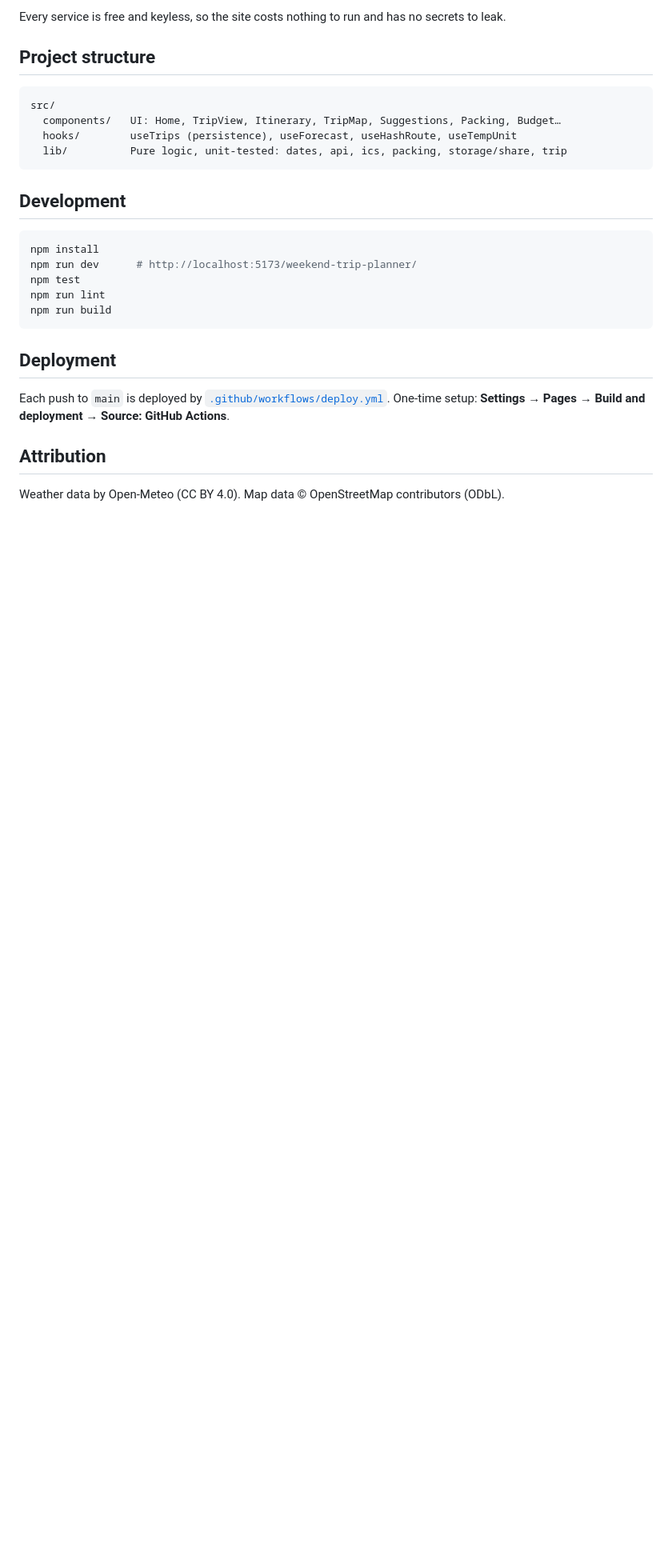
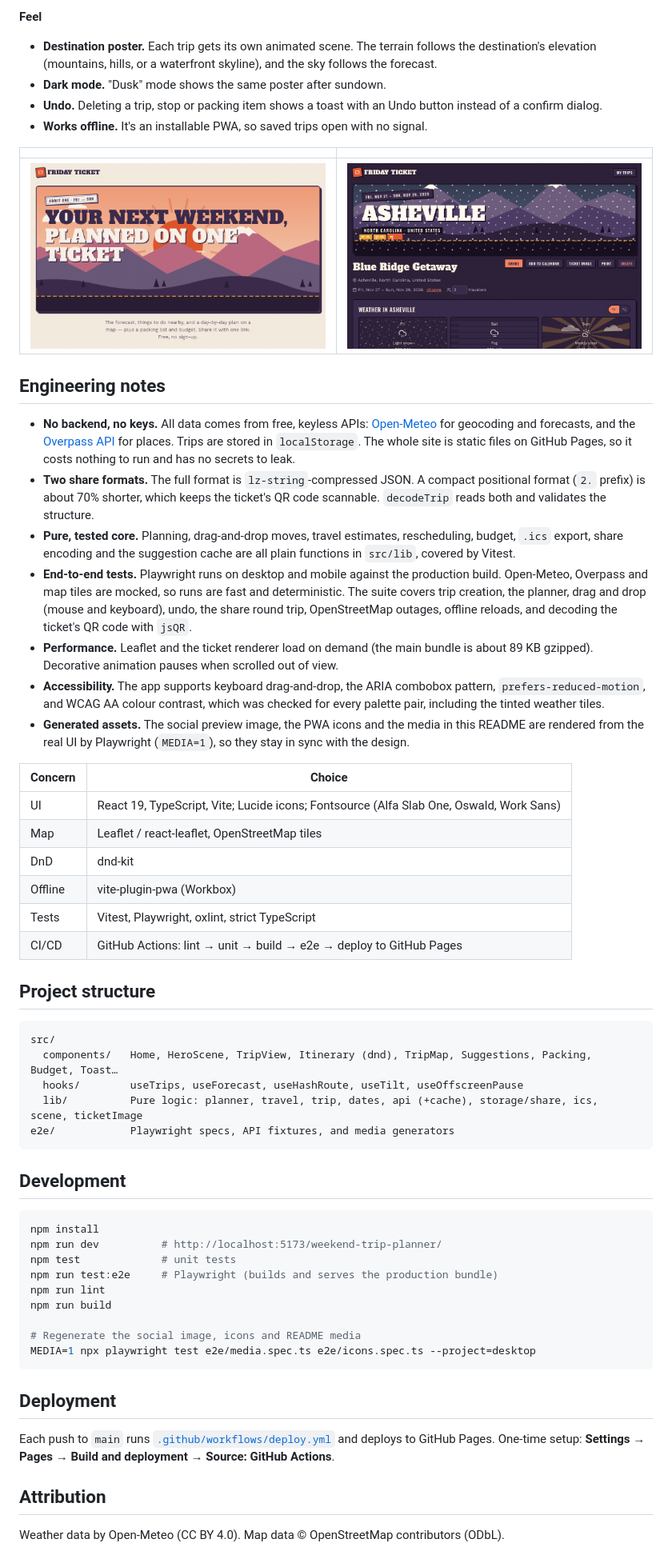
Before and after one commit to Prestoj01/weekend-trip-planner, a Markdown page: README.md, the part around one of its changes. Shown at 80% size. Drawn GitHub-style; pictures changed too: docs/home.png (added), docs/trip-dusk.png (added); blank space fills up the shorter version.

````diff
--- a/README.md
+++ b/README.md
@@ -29,28 +29,61 @@ Plan a weekend getaway in one place: live forecast, things to do nearby, a day-b
 
-Every service is free and keyless, so the site costs nothing to run and has no secrets to leak.
+**Feel**
+
+- **Destination poster.** Each trip gets its own animated scene. The terrain follows the destination's elevation (mountains, hills, or a waterfront skyline), and the sky follows the forecast.
+- **Dark mode.** "Dusk" mode shows the same poster after sundown.
+- **Undo.** Deleting a trip, stop or packing item shows a toast with an Undo button instead of a confirm dialog.
+- **Works offline.** It's an installable PWA, so saved trips open with no signal.
+
+|                                 |                                              |
+| ------------------------------- | -------------------------------------------- |
+| ![Home](docs/home.png)          | ![Trip page at dusk](docs/trip-dusk.png)     |
+
+## Engineering notes
+
+- **No backend, no keys.** All data comes from free, keyless APIs: [Open-Meteo](https://open-meteo.com) for geocoding and forecasts, and the [Overpass API](https://wiki.openstreetmap.org/wiki/Overpass_API) for places. Trips are stored in `localStorage`. The whole site is static files on GitHub Pages, so it costs nothing to run and has no secrets to leak.
+- **Two share formats.** The full format is `lz-string`-compressed JSON. A compact positional format (`2.` prefix) is about 70% shorter, which keeps the ticket's QR code scannable. `decodeTrip` reads both and validates the structure.
+- **Pure, tested core.** Planning, drag-and-drop moves, travel estimates, rescheduling, budget, `.ics` export, share encoding and the suggestion cache are all plain functions in `src/lib`, covered by Vitest.
+- **End-to-end tests.** Playwright runs on desktop and mobile against the production build. Open-Meteo, Overpass and map tiles are mocked, so runs are fast and deterministic. The suite covers trip creation, the planner, drag and drop (mouse and keyboard), undo, the share round trip, OpenStreetMap outages, offline reloads, and decoding the ticket's QR code with `jsQR`.
+- **Performance.** Leaflet and the ticket renderer load on demand (the main bundle is about 89 KB gzipped). Decorative animation pauses when scrolled out of view.
+- **Accessibility.** The app supports keyboard drag-and-drop, the ARIA combobox pattern, `prefers-reduced-motion`, and WCAG AA colour contrast, which was checked for every palette pair, including the tinted weather tiles.
+- **Generated assets.** The social preview image, the PWA icons and the media in this README are rendered from the real UI by Playwright (`MEDIA=1`), so they stay in sync with the design.
+
+| Concern | Choice                                                                         |
+| ------- | ------------------------------------------------------------------------------ |
+| UI      | React 19, TypeScript, Vite; Lucide icons; Fontsource (Alfa Slab One, Oswald, Work Sans) |
+| Map     | Leaflet / react-leaflet, OpenStreetMap tiles                                   |
+| DnD     | dnd-kit                                                                        |
+| Offline | vite-plugin-pwa (Workbox)                                                      |
+| Tests   | Vitest, Playwright, oxlint, strict TypeScript                                  |
+| CI/CD   | GitHub Actions: lint → unit → build → e2e → deploy to GitHub Pages             |
 
 ## Project structure
 
 ```
 src/
-  components/   UI: Home, TripView, Itinerary, TripMap, Suggestions, Packing, Budget…
-  hooks/        useTrips (persistence), useForecast, useHashRoute, useTempUnit
-  lib/          Pure logic, unit-tested: dates, api, ics, packing, storage/share, trip
+  components/   Home, HeroScene, TripView, Itinerary (dnd), TripMap, Suggestions, Packing, Budget, Toast…
+  hooks/        useTrips, useForecast, useHashRoute, useTilt, useOffscreenPause
+  lib/          Pure logic: planner, travel, trip, dates, api (+cache), storage/share, ics, scene, ticketImage
+e2e/            Playwright specs, API fixtures, and media generators
 ```
 
 ## Development
 
 ```bash
 npm install
-npm run dev      # http://localhost:5173/weekend-trip-planner/
-npm test
+npm run dev          # http://localhost:5173/weekend-trip-planner/
+npm test             # unit tests
+npm run test:e2e     # Playwright (builds and serves the production bundle)
 npm run lint
 npm run build
+
+# Regenerate the social image, icons and README media
+MEDIA=1 npx playwright test e2e/media.spec.ts e2e/icons.spec.ts --project=desktop
 ```
 
 ## Deployment
 
-Each push to `main` is deployed by [`.github/workflows/deploy.yml`](.github/workflows/deploy.yml). One-time setup: **Settings → Pages → Build and deployment → Source: GitHub Actions**.
+Each push to `main` runs [`.github/workflows/deploy.yml`](.github/workflows/deploy.yml) and deploys to GitHub Pages. One-time setup: **Settings → Pages → Build and deployment → Source: GitHub Actions**.
 
 ## Attribution
 
````
Also changed, not shown: other parts of README.md (+19 -19 lines), 5 other files.
